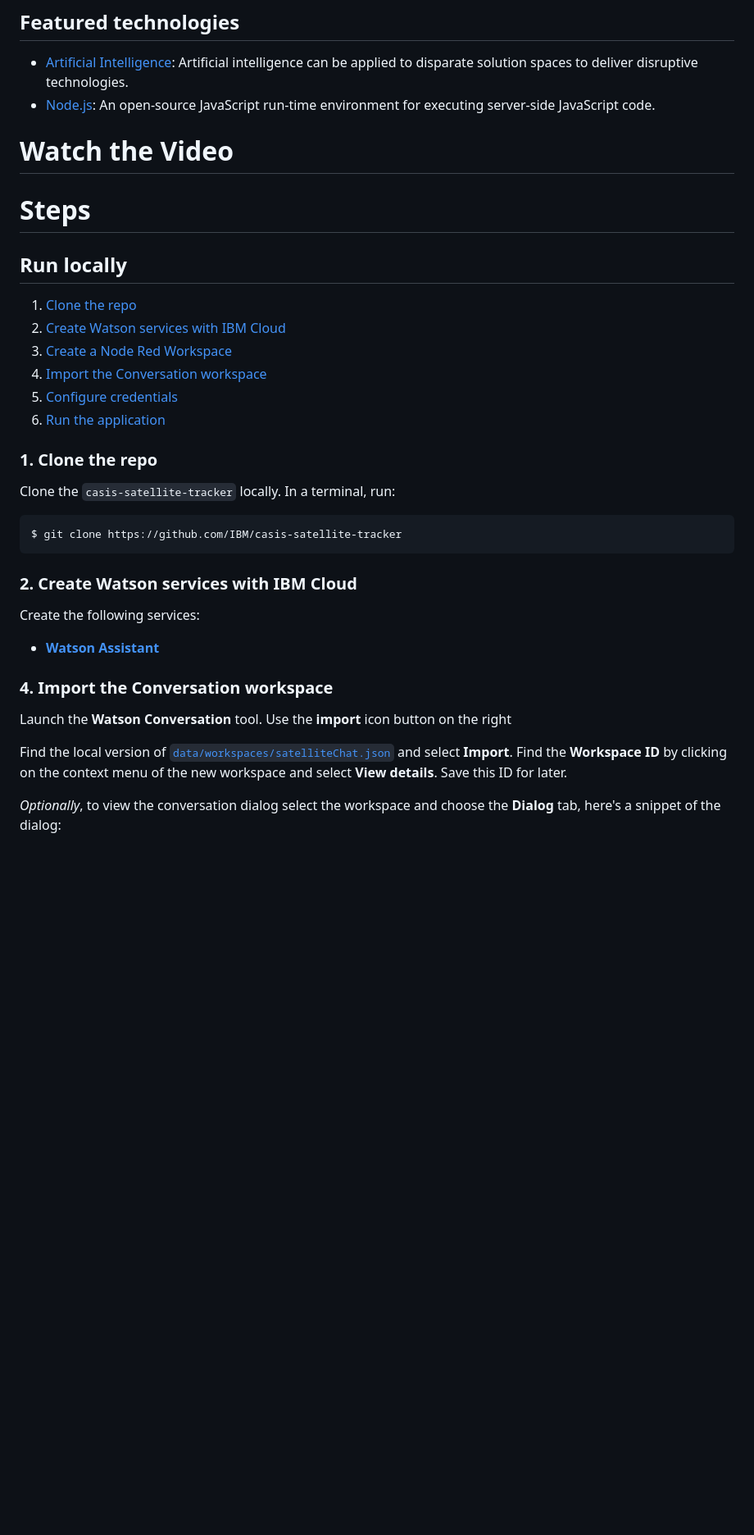
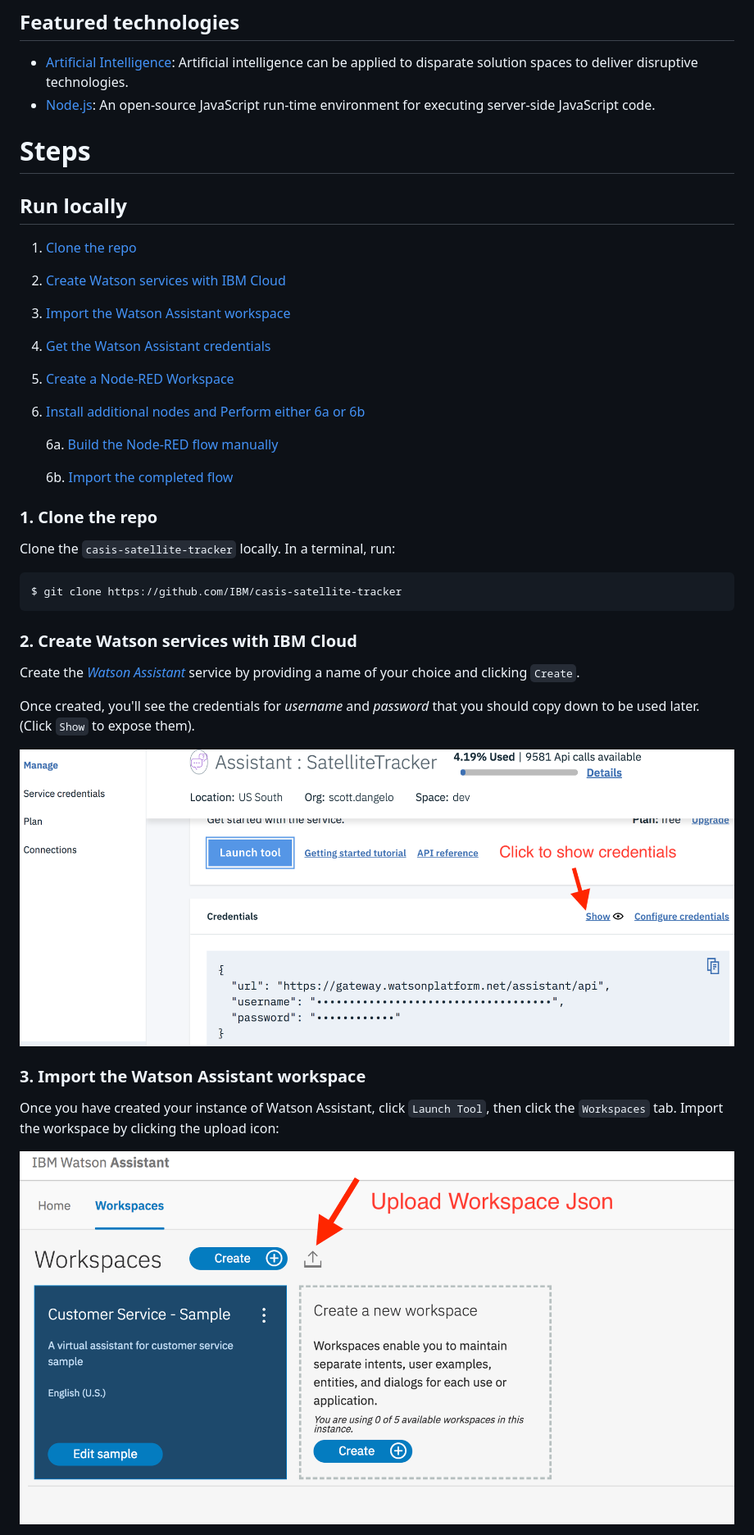
Before and after one commit to IBM/satellite-tracker, a Markdown page: README.md, the part around the change printed below. Shown: that part at 82% size. Rendered like a GitHub page; pictures changed too: doc/source/images/UploadWorkspaceJson.png (added), doc/source/images/WatsonAssistantCredentials.png (added); blank space fills up the shorter version.

Commit message:
Update README with basic setup instructions. (#4)
Add instructions to create the Node-RED app and the Watson Assistant
service, as well as how to import the Flow.
More details to follow.

```diff
--- a/README.md
+++ b/README.md
@@ -31,7 +31,9 @@ When the reader has completed this Code Pattern, they will understand how to:
 * [Artificial Intelligence](https://medium.com/ibm-data-science-experience): Artificial intelligence can be applied to disparate solution spaces to deliver disruptive technologies.
 * [Node.js](https://nodejs.org/): An open-source JavaScript run-time environment for executing server-side JavaScript code.
 
+<!--
 # Watch the Video
+-->
 
 # Steps
 
@@ -39,10 +41,14 @@ When the reader has completed this Code Pattern, they will understand how to:
 
 1. [Clone the repo](#1-clone-the-repo)
 1. [Create Watson services with IBM Cloud](#2-create-watson-services-with-ibm-cloud)
-1. [Create a Node Red Workspace](#3-create-a-node-red-workspace)
-1. [Import the Conversation workspace](#4-import-the-conversation-workspace)
-1. [Configure credentials](#5-configure-credentials)
-1. [Run the application](#6-run-the-application)
+1. [Import the Watson Assistant workspace](#3-import-the-watson-assistant-workspace)
+1. [Get the Watson Assistant credentials](#4-get-the-watson-assistant-credentials)
+1. [Create a Node-RED Workspace](#5-create-a-node-red-workspace)
+1. [Install additional nodes and Perform either 6a or 6b](#6-install-additional-nodes)
+
+    6a. [Build the Node-RED flow manually](#6a-build-the-node-red-flow-manually)
+
+    6b. [Import the completed flow](#6b-import-the-completed-flow)
 
 ### 1. Clone the repo
 
@@ -54,18 +60,15 @@ $ git clone https://github.com/IBM/casis-satellite-tracker
 
 ### 2. Create Watson services with IBM Cloud
 
-Create the following services:
+Create the [*Watson Assistant*](https://console.ng.bluemix.net/catalog/services/conversation) service by providing a name of your choice and clicking `Create`.
 
-* [**Watson Assistant**](https://console.ng.bluemix.net/catalog/services/conversation)
+Once created, you'll see the credentials for *username* and *password* that you should copy down to be used later. (Click `Show` to expose them).
 
-### 4. Import the Conversation workspace
+![](doc/source/images/WatsonAssistantCredentials.png)
 
-Launch the **Watson Conversation** tool. Use the **import** icon button on the right
+### 3. Import the Watson Assistant workspace
 
-Find the local version of [`data/workspaces/satelliteChat.json`](data/workspaces/satelliteChat.json) and select
-**Import**. Find the **Workspace ID** by clicking on the context menu of the new
-workspace and select **View details**. Save this ID for later.
+Once you have created your instance of Watson Assistant, click `Launch Tool`, then click the `Workspaces` tab. Import the workspace by clicking the upload icon:
 
-*Optionally*, to view the conversation dialog select the workspace and choose the
-**Dialog** tab, here's a snippet of the dialog:
+![](doc/source/images/UploadWorkspaceJson.png)
 
```
Also changed, not shown: other parts of README.md (+58 -9 lines), doc/source/images/GetAssistantDetails.png (added), doc/source/images/ImportNodeREDflowToClipboard.png (added), doc/source/images/NodeRedVisitAppURL.png (added), 1 other file.
